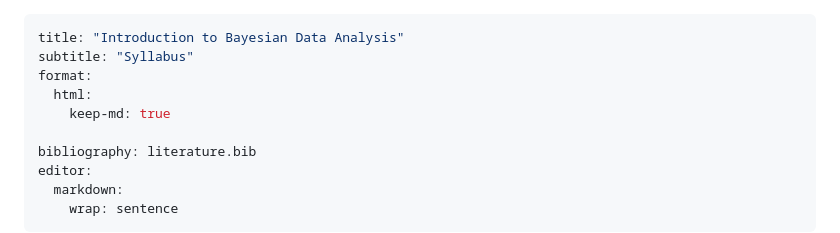
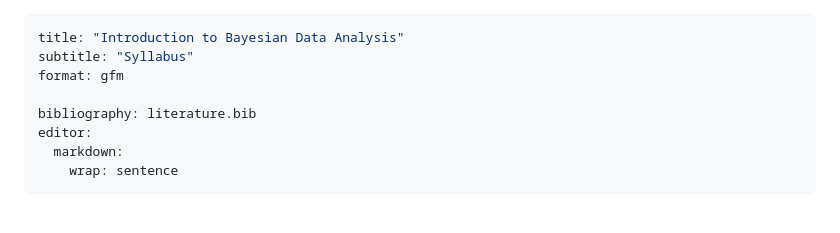
Before and after one commit to linushof/BayesIntro, a Markdown page: syllabus/syllabus.md, the part around the change. Rendered like a GitHub page; blank space fills up the shorter version.

Commit message:
update syllabus

```diff
--- a/syllabus/syllabus.md
+++ b/syllabus/syllabus.md
@@ -1,9 +1,7 @@
 ---
 title: "Introduction to Bayesian Data Analysis"
 subtitle: "Syllabus"
-format:
-  html:
-    keep-md: true
+format: gfm
 
 bibliography: literature.bib
 editor:
```
